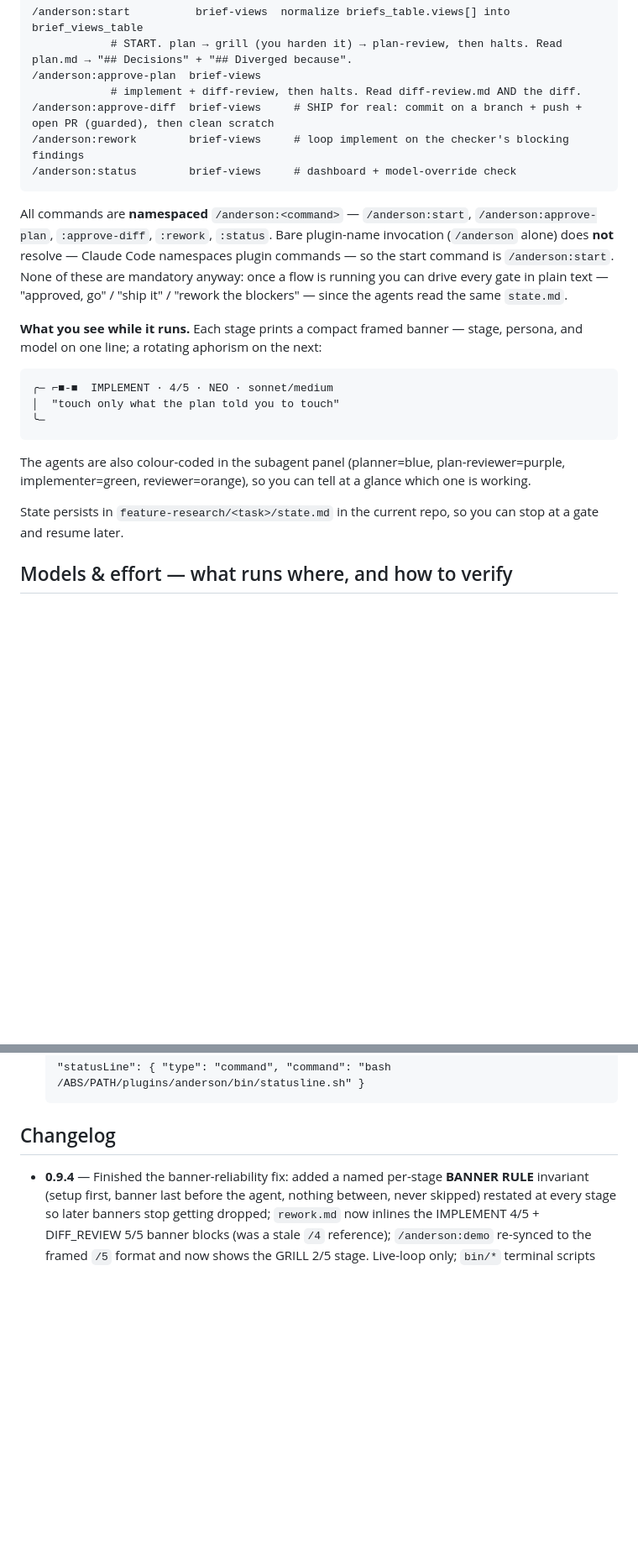
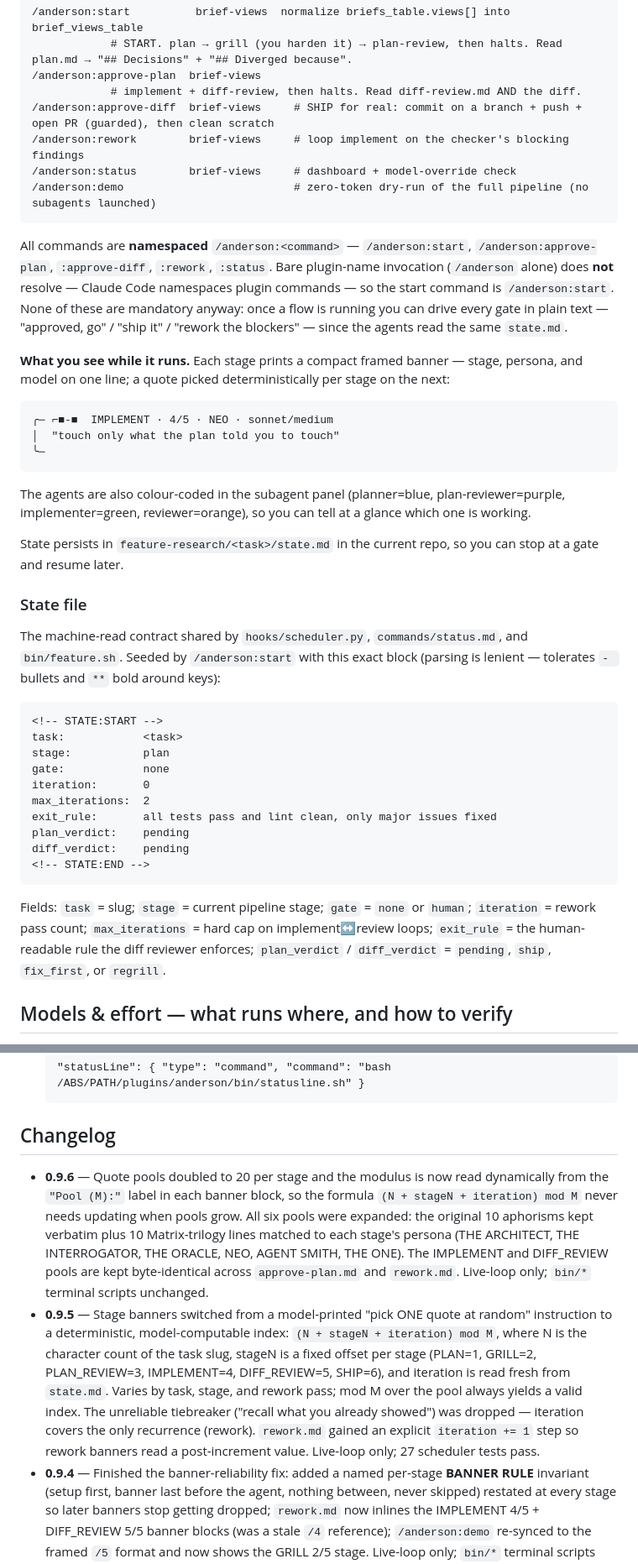
Before and after one commit to amj-lang/anderson, a Markdown page: plugins/anderson/README.md, 2 parts joined by grey strips. Shown at 84% size. GitHub-like rendering; blank space fills up the shorter version.

Commit message:
docs: sync READMEs to 0.9.6 code  (review: ship · 0 blocking resolved)
Both READMEs had drifted from the shipping 0.9.6 code. Documentation-only realign:
- Version badge 0.9.3 -> 0.9.6 (both READMEs), matching plugin.json / marketplace.json.
- Add missing 0.9.5 and 0.9.6 changelog entries (tag boundaries v0.9.4..v0.9.5 and
  v0.9.5..v0.9.6; unreleased HEAD work excluded).
- Document the /anderson:demo command in both command lists.
- Add a State file subsection showing the on-disk state.md field contract shared by
  scheduler.py, status.md, and feature.sh.
- Correct stale "rotating aphorism" prose to the deterministic per-stage quote pick.
- Add a one-line CI / auto-release note to the root README.

Independent diff review: ship, 0 blocking. All 7 exit criteria verified against source.
No source / manifest / hook / command files touched.

````diff
--- a/plugins/anderson/README.md
+++ b/plugins/anderson/README.md
@@ -143,6 +143,7 @@ then restart fully. If it doesn't take, `/plugin marketplace remove dodge-this`
 /anderson:approve-diff  brief-views     # SHIP for real: commit on a branch + push + open PR (guarded), then clean scratch
 /anderson:rework        brief-views     # loop implement on the checker's blocking findings
 /anderson:status        brief-views     # dashboard + model-override check
+/anderson:demo                          # zero-token dry-run of the full pipeline (no subagents launched)
 ```
 
 All commands are **namespaced** `/anderson:<command>` — `/anderson:start`,
@@ -154,7 +155,7 @@ anyway: once a flow is running you can drive every gate in plain text —
 same `state.md`.
 
 **What you see while it runs.** Each stage prints a compact framed banner — stage,
-persona, and model on one line; a rotating aphorism on the next:
+persona, and model on one line; a quote picked deterministically per stage on the next:
 
 ```
 ╭─ ⌐■-■  IMPLEMENT · 4/5 · NEO · sonnet/medium
@@ -168,6 +169,30 @@ which one is working.
 
 State persists in `feature-research/<task>/state.md` in the current repo, so you
 can stop at a gate and resume later.
+
+### State file
+
+The machine-read contract shared by `hooks/scheduler.py`, `commands/status.md`, and
+`bin/feature.sh`. Seeded by `/anderson:start` with this exact block (parsing is lenient —
+tolerates `- ` bullets and `**` bold around keys):
+
+```
+<!-- STATE:START -->
+task:            <task>
+stage:           plan
+gate:            none
+iteration:       0
+max_iterations:  2
+exit_rule:       all tests pass and lint clean, only major issues fixed
+plan_verdict:    pending
+diff_verdict:    pending
+<!-- STATE:END -->
+```
+
+Fields: `task` = slug; `stage` = current pipeline stage; `gate` = `none` or `human`;
+`iteration` = rework pass count; `max_iterations` = hard cap on implement↔review loops;
+`exit_rule` = the human-readable rule the diff reviewer enforces; `plan_verdict` /
+`diff_verdict` = `pending`, `ship`, `fix_first`, or `regrill`.
 
 ## Models & effort — what runs where, and how to verify
 
@@ -294,6 +319,21 @@ Two optional flourishes in `bin/` — run them in a real terminal (the in-loop b
 
 ## Changelog
 
+- **0.9.6** — Quote pools doubled to 20 per stage and the modulus is now read dynamically
+  from the `"Pool (M):"` label in each banner block, so the formula `(N + stageN + iteration) mod M`
+  never needs updating when pools grow. All six pools were expanded: the original 10 aphorisms kept
+  verbatim plus 10 Matrix-trilogy lines matched to each stage's persona (THE ARCHITECT, THE
+  INTERROGATOR, THE ORACLE, NEO, AGENT SMITH, THE ONE). The IMPLEMENT and DIFF_REVIEW pools are
+  kept byte-identical across `approve-plan.md` and `rework.md`. Live-loop only; `bin/*` terminal
+  scripts unchanged.
+- **0.9.5** — Stage banners switched from a model-printed "pick ONE quote at random" instruction
+  to a deterministic, model-computable index: `(N + stageN + iteration) mod M`, where N is the
+  character count of the task slug, stageN is a fixed offset per stage (PLAN=1, GRILL=2,
+  PLAN\_REVIEW=3, IMPLEMENT=4, DIFF\_REVIEW=5, SHIP=6), and iteration is read fresh from
+  `state.md`. Varies by task, stage, and rework pass; mod M over the pool always yields a valid
+  index. The unreliable tiebreaker ("recall what you already showed") was dropped — iteration
+  covers the only recurrence (rework). `rework.md` gained an explicit `iteration += 1` step so
+  rework banners read a post-increment value. Live-loop only; 27 scheduler tests pass.
 - **0.9.4** — Finished the banner-reliability fix: added a named per-stage **BANNER RULE**
   invariant (setup first, banner last before the agent, nothing between, never skipped)
   restated at every stage so later banners stop getting dropped; `rework.md` now inlines
````
Also changed, not shown: other parts of plugins/anderson/README.md (+1 -1 lines), README.md (+3 -2 lines).
